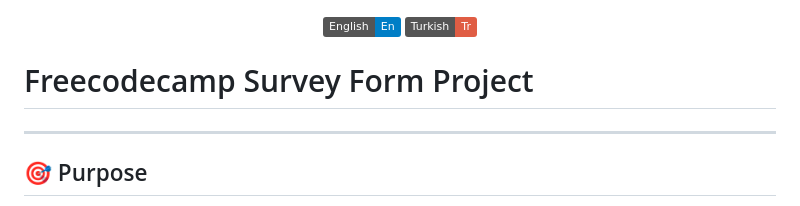
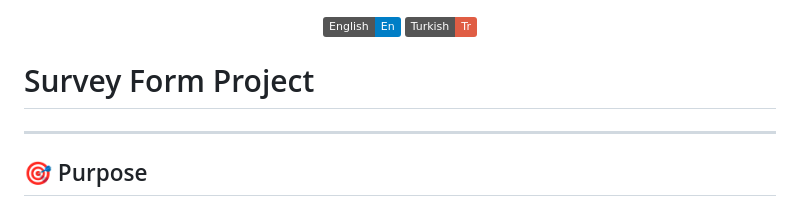
Before and after one commit to busrademirell/survey-form, a Markdown page: README.md, the part around the change. Drawn GitHub-style; badges without logos.

```diff
--- a/README.md
+++ b/README.md
@@ -7,7 +7,7 @@
   </a>
 </p>
 
-# Freecodecamp Survey Form Project
+# Survey Form Project
 
 ---
 
```
Also changed, not shown: doc/tr/Readme_tr.md (+1 -1 lines).
